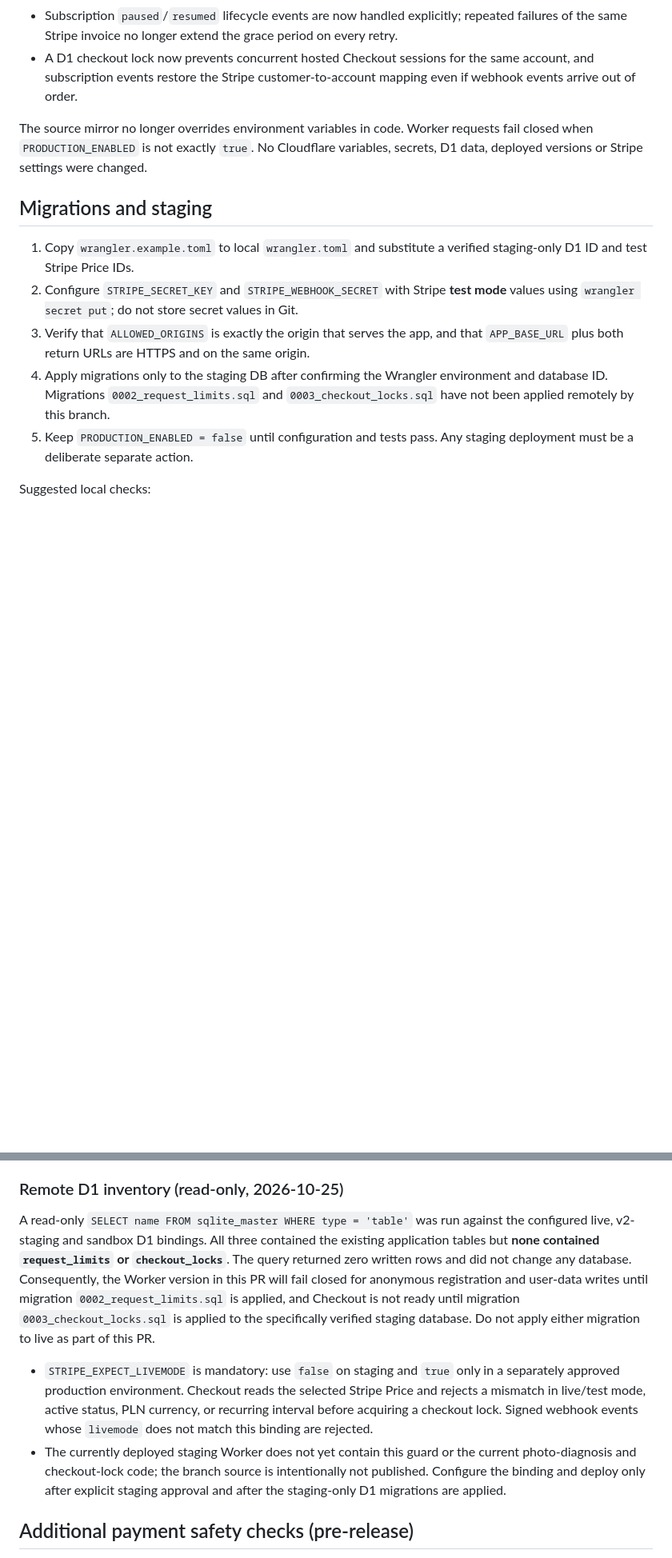
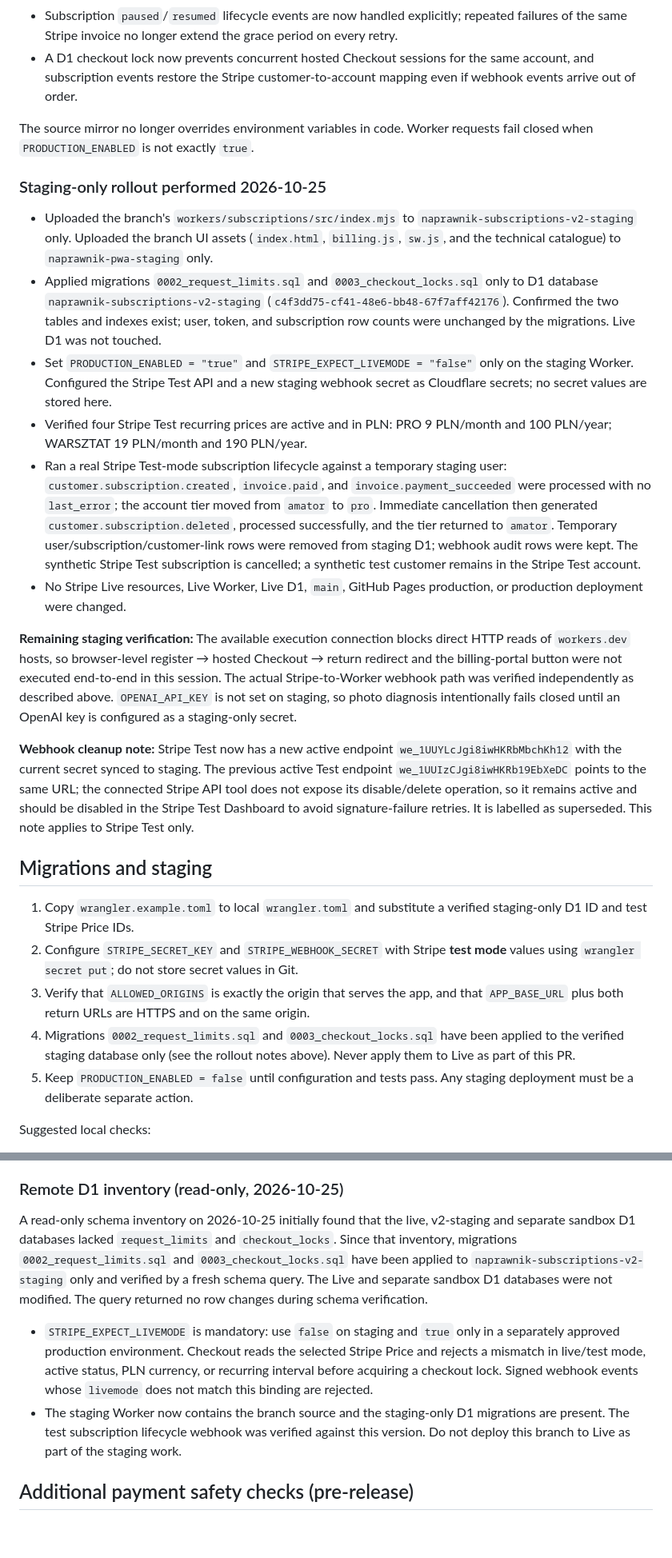
Before and after one commit to turbodiesel966-eng/Aktualizacja-17.10, a Markdown page: workers/subscriptions/README.md, 2 parts joined by grey strips. Shown at 80% size. GitHub-like rendering; blank space fills up the shorter version.

Commit message:
Dokumentuj wdrożenie staging i test cyklu subskrypcji

```diff
--- a/workers/subscriptions/README.md
+++ b/workers/subscriptions/README.md
@@ -11,14 +11,27 @@ This source is a source-controlled mirror of the deployed `naprawnik-subscriptio
 - Subscription `paused`/`resumed` lifecycle events are now handled explicitly; repeated failures of the same Stripe invoice no longer extend the grace period on every retry.
 - A D1 checkout lock now prevents concurrent hosted Checkout sessions for the same account, and subscription events restore the Stripe customer-to-account mapping even if webhook events arrive out of order.
 
-The source mirror no longer overrides environment variables in code. Worker requests fail closed when `PRODUCTION_ENABLED` is not exactly `true`. No Cloudflare variables, secrets, D1 data, deployed versions or Stripe settings were changed.
+The source mirror no longer overrides environment variables in code. Worker requests fail closed when `PRODUCTION_ENABLED` is not exactly `true`.
+
+### Staging-only rollout performed 2026-10-25
+
+- Uploaded the branch's `workers/subscriptions/src/index.mjs` to `naprawnik-subscriptions-v2-staging` only. Uploaded the branch UI assets (`index.html`, `billing.js`, `sw.js`, and the technical catalogue) to `naprawnik-pwa-staging` only.
+- Applied migrations `0002_request_limits.sql` and `0003_checkout_locks.sql` only to D1 database `naprawnik-subscriptions-v2-staging` (`c4f3dd75-cf41-48e6-bb48-67f7aff42176`). Confirmed the two tables and indexes exist; user, token, and subscription row counts were unchanged by the migrations. Live D1 was not touched.
+- Set `PRODUCTION_ENABLED = "true"` and `STRIPE_EXPECT_LIVEMODE = "false"` only on the staging Worker. Configured the Stripe Test API and a new staging webhook secret as Cloudflare secrets; no secret values are stored here.
+- Verified four Stripe Test recurring prices are active and in PLN: PRO 9 PLN/month and 100 PLN/year; WARSZTAT 19 PLN/month and 190 PLN/year.
+- Ran a real Stripe Test-mode subscription lifecycle against a temporary staging user: `customer.subscription.created`, `invoice.paid`, and `invoice.payment_succeeded` were processed with no `last_error`; the account tier moved from `amator` to `pro`. Immediate cancellation then generated `customer.subscription.deleted`, processed successfully, and the tier returned to `amator`. Temporary user/subscription/customer-link rows were removed from staging D1; webhook audit rows were kept. The synthetic Stripe Test subscription is cancelled; a synthetic test customer remains in the Stripe Test account.
+- No Stripe Live resources, Live Worker, Live D1, `main`, GitHub Pages production, or production deployment were changed.
+
+**Remaining staging verification:** The available execution connection blocks direct HTTP reads of `workers.dev` hosts, so browser-level register → hosted Checkout → return redirect and the billing-portal button were not executed end-to-end in this session. The actual Stripe-to-Worker webhook path was verified independently as described above. `OPENAI_API_KEY` is not set on staging, so photo diagnosis intentionally fails closed until an OpenAI key is configured as a staging-only secret.
+
+**Webhook cleanup note:** Stripe Test now has a new active endpoint `we_1UUYLcJgi8iwHKRbMbchKh12` with the current secret synced to staging. The previous active Test endpoint `we_1UUIzCJgi8iwHKRb19EbXeDC` points to the same URL; the connected Stripe API tool does not expose its disable/delete operation, so it remains active and should be disabled in the Stripe Test Dashboard to avoid signature-failure retries. It is labelled as superseded. This note applies to Stripe Test only.
 
 ## Migrations and staging
 
 1. Copy `wrangler.example.toml` to local `wrangler.toml` and substitute a verified staging-only D1 ID and test Stripe Price IDs.
 2. Configure `STRIPE_SECRET_KEY` and `STRIPE_WEBHOOK_SECRET` with Stripe **test mode** values using `wrangler secret put`; do not store secret values in Git.
 3. Verify that `ALLOWED_ORIGINS` is exactly the origin that serves the app, and that `APP_BASE_URL` plus both return URLs are HTTPS and on the same origin.
-4. Apply migrations only to the staging DB after confirming the Wrangler environment and database ID. Migrations `0002_request_limits.sql` and `0003_checkout_locks.sql` have not been applied remotely by this branch.
+4. Migrations `0002_request_limits.sql` and `0003_checkout_locks.sql` have been applied to the verified staging database only (see the rollout notes above). Never apply them to Live as part of this PR.
 5. Keep `PRODUCTION_ENABLED = false` until configuration and tests pass. Any staging deployment must be a deliberate separate action.
 
 Suggested local checks:
@@ -61,10 +74,10 @@ Before production, reconcile the Cloudflare variables with the actual app origin
 
 ### Remote D1 inventory (read-only, 2026-10-25)
 
-A read-only `SELECT name FROM sqlite_master WHERE type = 'table'` was run against the configured live, v2-staging and sandbox D1 bindings. All three contained the existing application tables but **none contained `request_limits` or `checkout_locks`**. The query returned zero written rows and did not change any database. Consequently, the Worker version in this PR will fail closed for anonymous registration and user-data writes until migration `0002_request_limits.sql` is applied, and Checkout is not ready until migration `0003_checkout_locks.sql` is applied to the specifically verified staging database. Do not apply either migration to live as part of this PR.
+A read-only schema inventory on 2026-10-25 initially found that the live, v2-staging and separate sandbox D1 databases lacked `request_limits` and `checkout_locks`. Since that inventory, migrations `0002_request_limits.sql` and `0003_checkout_locks.sql` have been applied to `naprawnik-subscriptions-v2-staging` only and verified by a fresh schema query. The Live and separate sandbox D1 databases were not modified. The query returned no row changes during schema verification.
 
 - `STRIPE_EXPECT_LIVEMODE` is mandatory: use `false` on staging and `true` only in a separately approved production environment. Checkout reads the selected Stripe Price and rejects a mismatch in live/test mode, active status, PLN currency, or recurring interval before acquiring a checkout lock. Signed webhook events whose `livemode` does not match this binding are rejected.
-- The currently deployed staging Worker does not yet contain this guard or the current photo-diagnosis and checkout-lock code; the branch source is intentionally not published. Configure the binding and deploy only after explicit staging approval and after the staging-only D1 migrations are applied.
+- The staging Worker now contains the branch source and the staging-only D1 migrations are present. The test subscription lifecycle webhook was verified against this version. Do not deploy this branch to Live as part of the staging work.
 
 ## Additional payment safety checks (pre-release)
 
```
Also changed, not shown: other parts of workers/subscriptions/README.md (+1 -1 lines).
